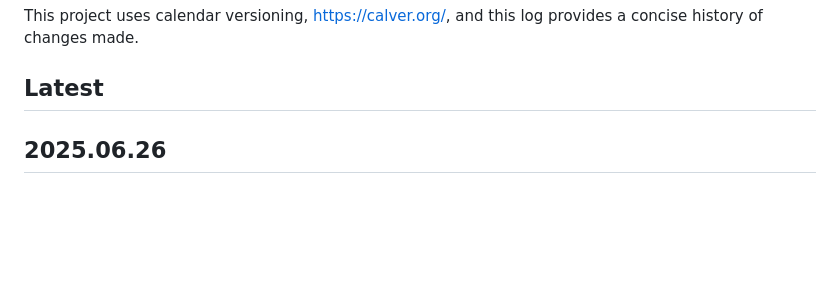
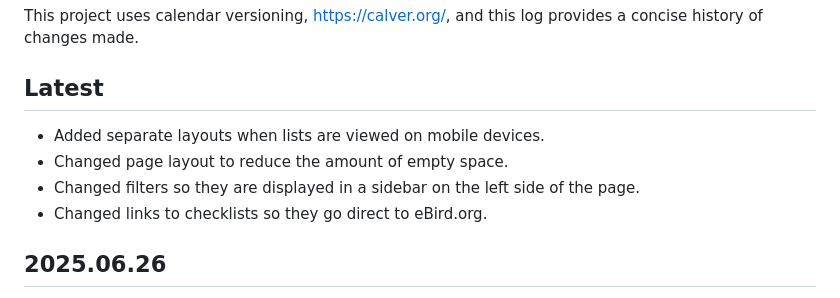
Before and after one commit to StuartMacKay/ebirders-pt, a Markdown page: CHANGELOG.md, the part around the change. Rendered like a GitHub page; blank space fills up the shorter version.

Commit message:
Updated CHANGELOG with recent changes

```diff
--- a/CHANGELOG.md
+++ b/CHANGELOG.md
@@ -6,6 +6,10 @@ This project uses calendar versioning, https://calver.org/, and this log provide
 a concise history of changes made.
 
 ## Latest
+- Added separate layouts when lists are viewed on mobile devices.
+- Changed page layout to reduce the amount of empty space.
+- Changed filters so they are displayed in a sidebar on the left side of the page.
+- Changed links to checklists so they go direct to eBird.org.
 
 ## 2025.06.26
 - Added an About page, describing the site.
```
